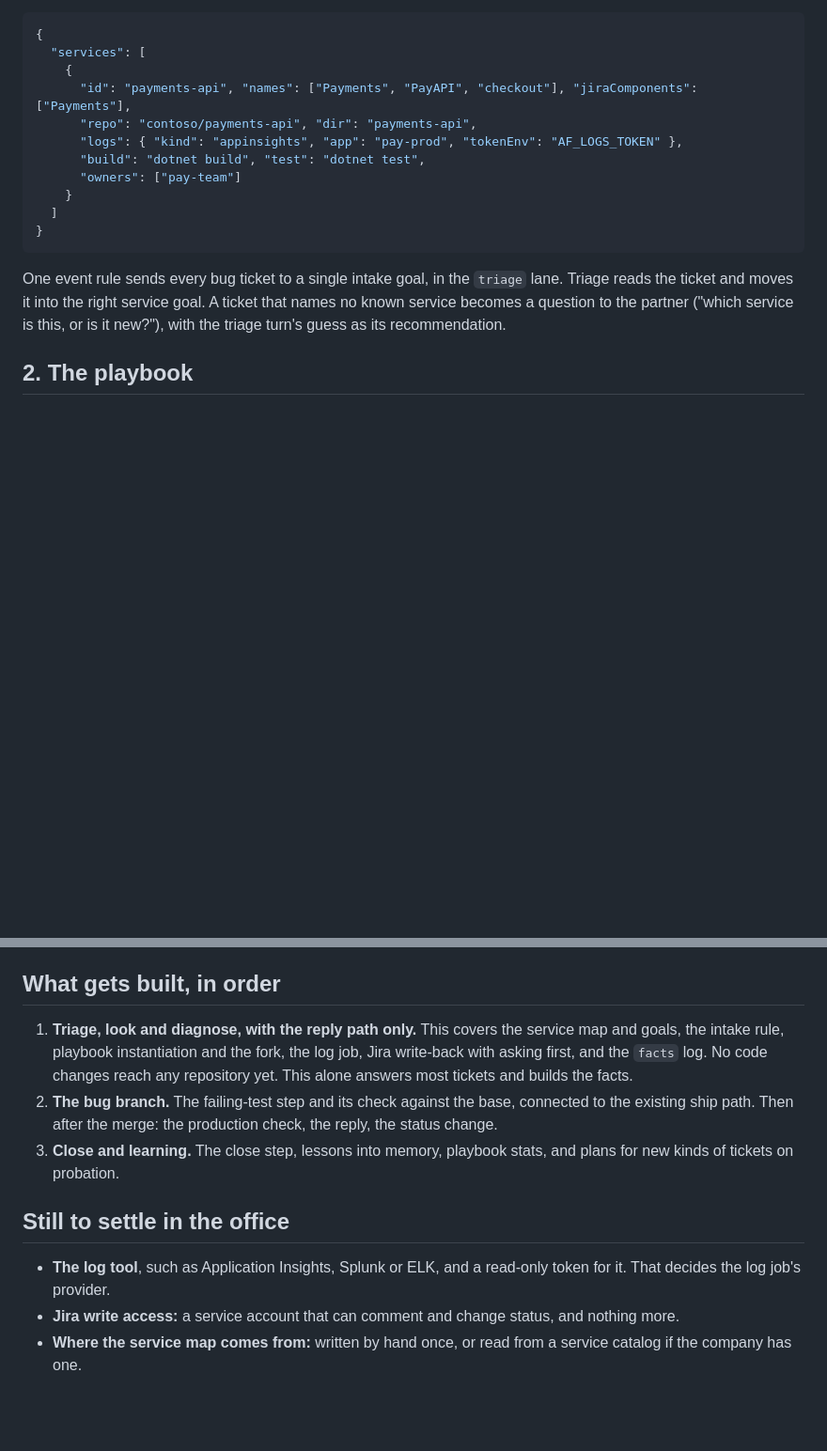
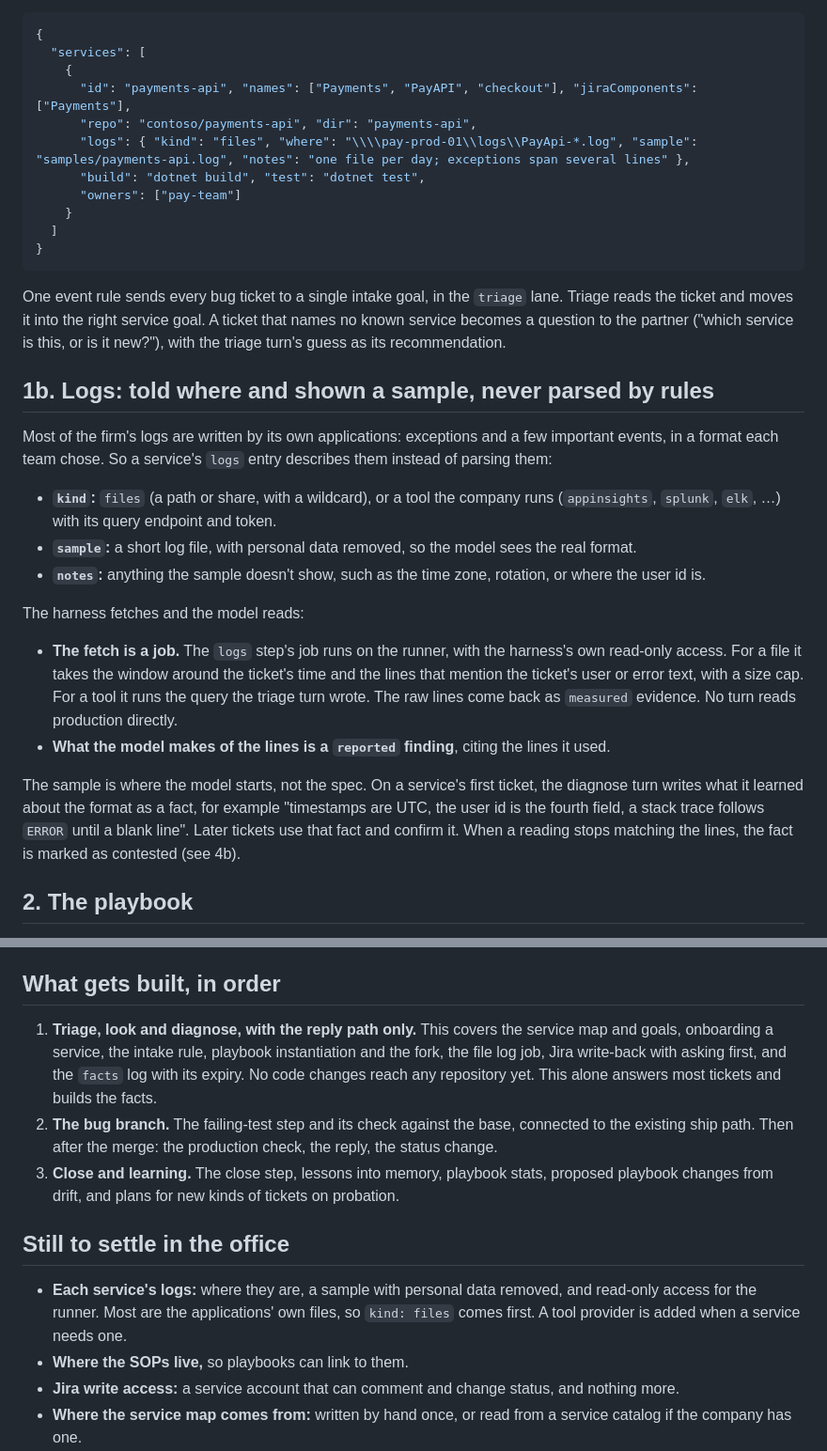
Before and after one commit to AJ999999999/AgentFactory, a Markdown page: docs/next/230-jira-bug-playbook.md, 2 parts joined by grey strips. Shown at 94% size. GitHub-like rendering; blank space fills up the shorter version.

Commit message:
docs/next/230: logs described with a sample, not parsed; how the playbook and facts stay current
Co-Authored-By: Claude Opus 5.5 <noreply@anthropic.com>
Claude-Session: https://claude.ai/code/session_01WbJRXRXXArtHSq2cikceda

````diff
--- a/docs/next/230-jira-bug-playbook.md
+++ b/docs/next/230-jira-bug-playbook.md
@@ -28,7 +28,7 @@ The goals are seeded from a **service map** in the private folder, next to `even
     {
       "id": "payments-api", "names": ["Payments", "PayAPI", "checkout"], "jiraComponents": ["Payments"],
       "repo": "contoso/payments-api", "dir": "payments-api",
-      "logs": { "kind": "appinsights", "app": "pay-prod", "tokenEnv": "AF_LOGS_TOKEN" },
+      "logs": { "kind": "files", "where": "\\\\pay-prod-01\\logs\\PayApi-*.log", "sample": "samples/payments-api.log", "notes": "one file per day; exceptions span several lines" },
       "build": "dotnet build", "test": "dotnet test",
       "owners": ["pay-team"]
     }
@@ -37,6 +37,19 @@ The goals are seeded from a **service map** in the private folder, next to `even
 ```
 
 One event rule sends every bug ticket to a single intake goal, in the `triage` lane. Triage reads the ticket and moves it into the right service goal. A ticket that names no known service becomes a question to the partner ("which service is this, or is it new?"), with the triage turn's guess as its recommendation.
+
+## 1b. Logs: told where and shown a sample, never parsed by rules
+
+Most of the firm's logs are written by its own applications: exceptions and a few important events, in a format each team chose. So a service's `logs` entry describes them instead of parsing them:
+- **`kind`:** `files` (a path or share, with a wildcard), or a tool the company runs (`appinsights`, `splunk`, `elk`, …) with its query endpoint and token.
+- **`sample`:** a short log file, with personal data removed, so the model sees the real format.
+- **`notes`:** anything the sample doesn't show, such as the time zone, rotation, or where the user id is.
+
+The harness fetches and the model reads:
+- **The fetch is a job.** The `logs` step's job runs on the runner, with the harness's own read-only access. For a file it takes the window around the ticket's time and the lines that mention the ticket's user or error text, with a size cap. For a tool it runs the query the triage turn wrote. The raw lines come back as `measured` evidence. No turn reads production directly.
+- **What the model makes of the lines is a `reported` finding**, citing the lines it used.
+
+The sample is where the model starts, not the spec. On a service's first ticket, the diagnose turn writes what it learned about the format as a fact, for example "timestamps are UTC, the user id is the fourth field, a stack trace follows `ERROR` until a blank line". Later tickets use that fact and confirm it. When a reading stops matching the lines, the fact is marked as contested (see 4b).
 
 ## 2. The playbook
 
@@ -103,13 +132,14 @@ A new kind of ticket with no playbook gets a plan drafted by triage, on probatio
 
 ## What gets built, in order
 
-1. **Triage, look and diagnose, with the reply path only.** This covers the service map and goals, the intake rule, playbook instantiation and the fork, the log job, Jira write-back with asking first, and the `facts` log. No code changes reach any repository yet. This alone answers most tickets and builds the facts.
+1. **Triage, look and diagnose, with the reply path only.** This covers the service map and goals, onboarding a service, the intake rule, playbook instantiation and the fork, the file log job, Jira write-back with asking first, and the `facts` log with its expiry. No code changes reach any repository yet. This alone answers most tickets and builds the facts.
 2. **The bug branch.** The failing-test step and its check against the base, connected to the existing ship path. Then after the merge: the production check, the reply, the status change.
-3. **Close and learning.** The close step, lessons into memory, playbook stats, and plans for new kinds of tickets on probation.
+3. **Close and learning.** The close step, lessons into memory, playbook stats, proposed playbook changes from drift, and plans for new kinds of tickets on probation.
 
 ## Still to settle in the office
 
-- **The log tool**, such as Application Insights, Splunk or ELK, and a read-only token for it. That decides the log job's provider.
+- **Each service's logs:** where they are, a sample with personal data removed, and read-only access for the runner. Most are the applications' own files, so `kind: files` comes first. A tool provider is added when a service needs one.
+- **Where the SOPs live,** so playbooks can link to them.
 - **Jira write access:** a service account that can comment and change status, and nothing more.
 - **Where the service map comes from:** written by hand once, or read from a service catalog if the company has one.
 - **Who approves replies**, if not the partner alone: for example a team lead for one service.
````
Also changed, not shown: other parts of docs/next/230-jira-bug-playbook.md (+16 -0 lines).
